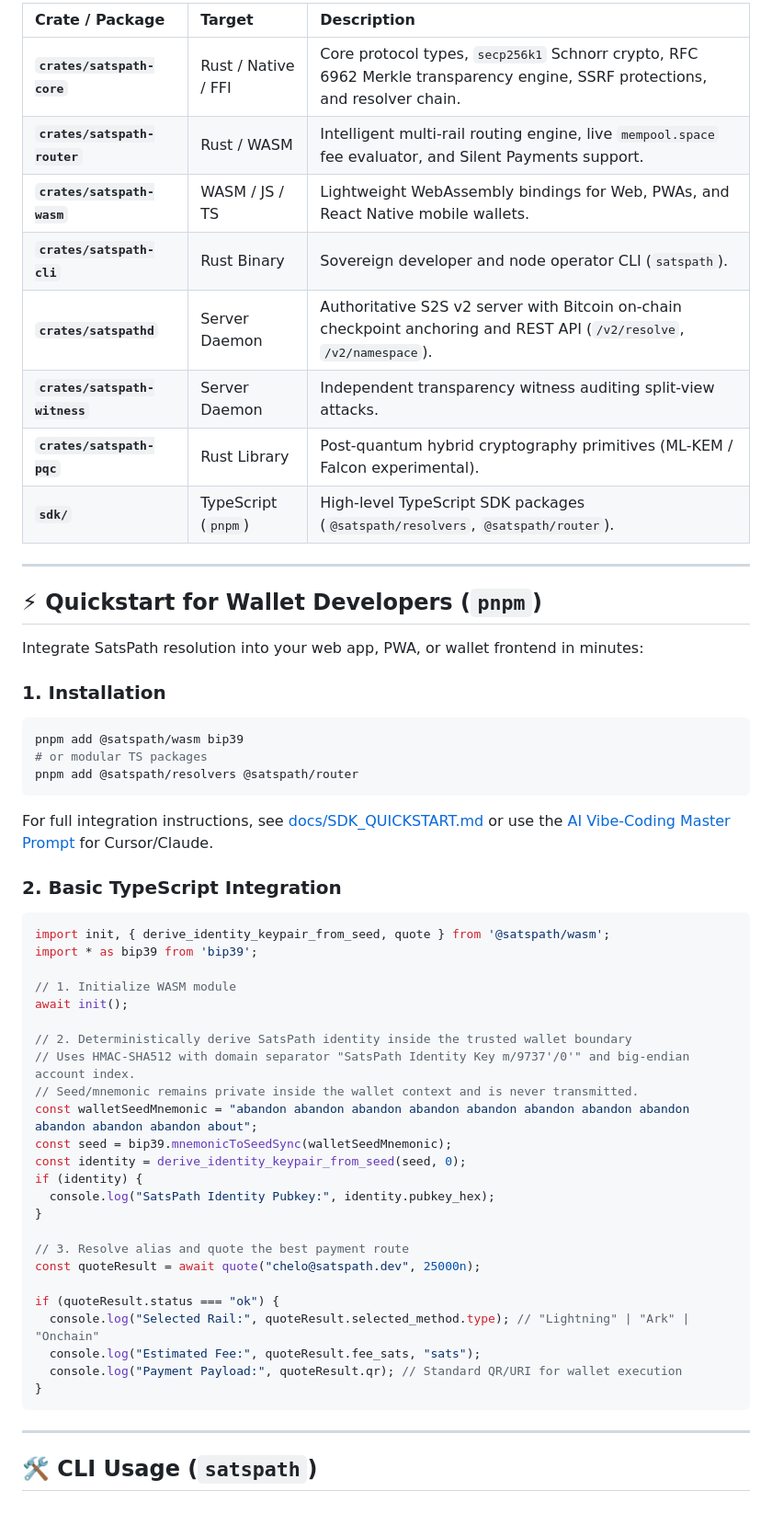
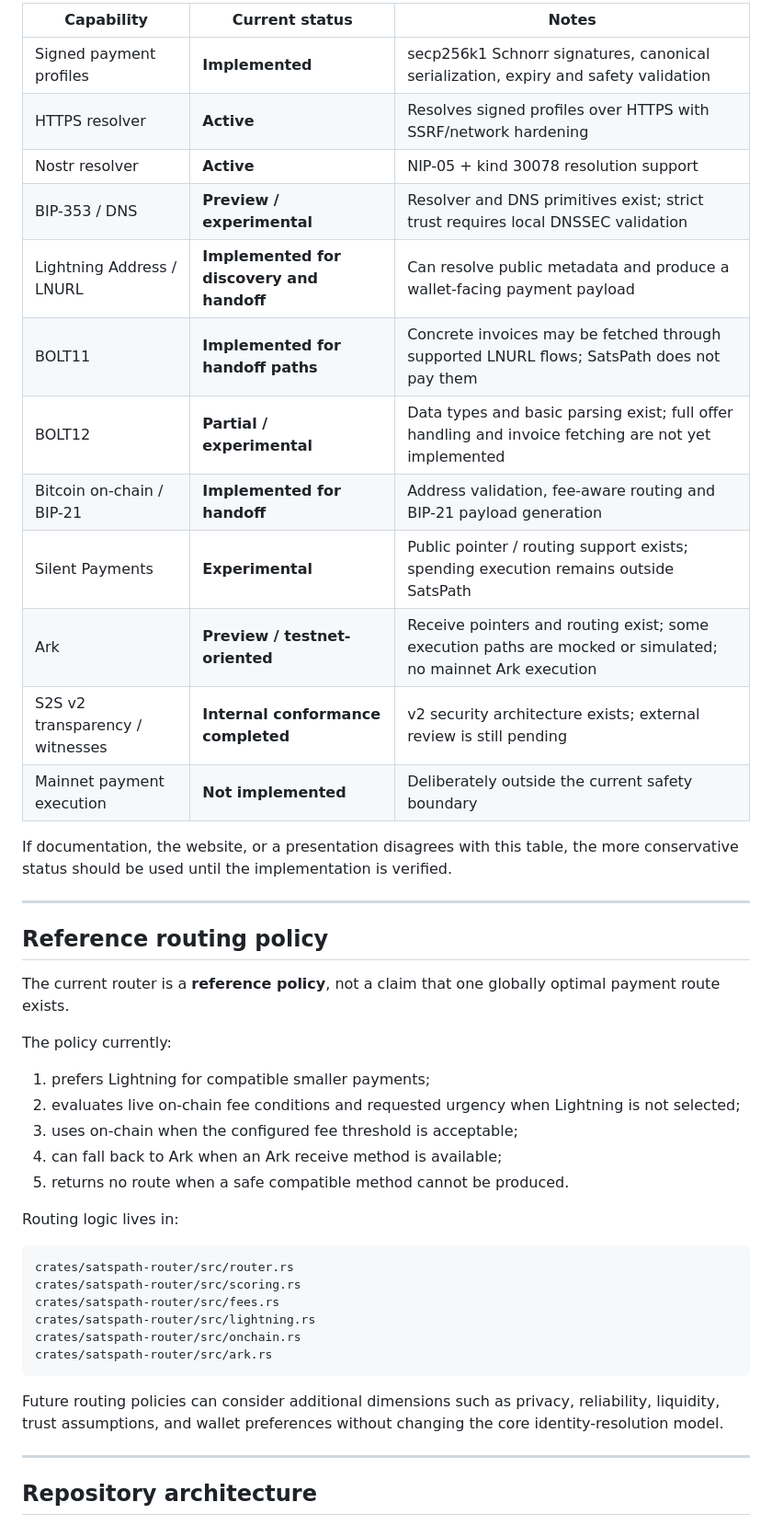
Before and after one commit to Truja503/satspath, a Markdown page: README.md, the part around one of its changes. Shown at 92% size. Rendered like a GitHub page.

Commit message:
Revise README for clarity and project status
Updated project description and clarified experimental status.

````diff
--- a/README.md
+++ b/README.md
@@ -54,61 +66,49 @@ The SatsPath repository is structured as a modular Rust workspace and TypeScript
 
-| Crate / Package | Target | Description |
-| :--- | :--- | :--- |
-| **`crates/satspath-core`** | Rust / Native / FFI | Core protocol types, `secp256k1` Schnorr crypto, RFC 6962 Merkle transparency engine, SSRF protections, and resolver chain. |
-| **`crates/satspath-router`** | Rust / WASM | Intelligent multi-rail routing engine, live `mempool.space` fee evaluator, and Silent Payments support. |
-| **`crates/satspath-wasm`** | WASM / JS / TS | Lightweight WebAssembly bindings for Web, PWAs, and React Native mobile wallets. |
-| **`crates/satspath-cli`** | Rust Binary | Sovereign developer and node operator CLI (`satspath`). |
-| **`crates/satspathd`** | Server Daemon | Authoritative S2S v2 server with Bitcoin on-chain checkpoint anchoring and REST API (`/v2/resolve`, `/v2/namespace`). |
-| **`crates/satspath-witness`** | Server Daemon | Independent transparency witness auditing split-view attacks. |
-| **`crates/satspath-pqc`** | Rust Library | Post-quantum hybrid cryptography primitives (ML-KEM / Falcon experimental). |
-| **`sdk/`** | TypeScript (`pnpm`) | High-level TypeScript SDK packages (`@satspath/resolvers`, `@satspath/router`). |
+| Capability | Current status | Notes |
+| --- | --- | --- |
+| Signed payment profiles | **Implemented** | secp256k1 Schnorr signatures, canonical serialization, expiry and safety validation |
+| HTTPS resolver | **Active** | Resolves signed profiles over HTTPS with SSRF/network hardening |
+| Nostr resolver | **Active** | NIP-05 + kind 30078 resolution support |
+| BIP-353 / DNS | **Preview / experimental** | Resolver and DNS primitives exist; strict trust requires local DNSSEC validation |
+| Lightning Address / LNURL | **Implemented for discovery and handoff** | Can resolve public metadata and produce a wallet-facing payment payload |
+| BOLT11 | **Implemented for handoff paths** | Concrete invoices may be fetched through supported LNURL flows; SatsPath does not pay them |
+| BOLT12 | **Partial / experimental** | Data types and basic parsing exist; full offer handling and invoice fetching are not yet implemented |
+| Bitcoin on-chain / BIP-21 | **Implemented for handoff** | Address validation, fee-aware routing and BIP-21 payload generation |
+| Silent Payments | **Experimental** | Public pointer / routing support exists; spending execution remains outside SatsPath |
+| Ark | **Preview / testnet-oriented** | Receive pointers and routing exist; some execution paths are mocked or simulated; no mainnet Ark execution |
+| S2S v2 transparency / witnesses | **Internal conformance completed** | v2 security architecture exists; external review is still pending |
+| Mainnet payment execution | **Not implemented** | Deliberately outside the current safety boundary |
+
+If documentation, the website, or a presentation disagrees with this table, the more conservative status should be used until the implementation is verified.
 
 ---
 
-## ⚡ Quickstart for Wallet Developers (`pnpm`)
+## Reference routing policy
 
-Integrate SatsPath resolution into your web app, PWA, or wallet frontend in minutes:
+The current router is a **reference policy**, not a claim that one globally optimal payment route exists.
 
-### 1. Installation
+The policy currently:
 
-```bash
-pnpm add @satspath/wasm bip39
-# or modular TS packages
-pnpm add @satspath/resolvers @satspath/router
+1. prefers Lightning for compatible smaller payments;
+2. evaluates live on-chain fee conditions and requested urgency when Lightning is not selected;
+3. uses on-chain when the configured fee threshold is acceptable;
+4. can fall back to Ark when an Ark receive method is available;
+5. returns no route when a safe compatible method cannot be produced.
+
+Routing logic lives in:
+
+```text
+crates/satspath-router/src/router.rs
+crates/satspath-router/src/scoring.rs
+crates/satspath-router/src/fees.rs
+crates/satspath-router/src/lightning.rs
+crates/satspath-router/src/onchain.rs
+crates/satspath-router/src/ark.rs
 ```
 
-For full integration instructions, see [docs/SDK_QUICKSTART.md](docs/SDK_QUICKSTART.md) or use the [AI Vibe-Coding Master Prompt](docs/VIBECODE_INTEGRATION_PROMPT.md) for Cursor/Claude.
-
-### 2. Basic TypeScript Integration
-
-```typescript
-import init, { derive_identity_keypair_from_seed, quote } from '@satspath/wasm';
-import * as bip39 from 'bip39';
-
-// 1. Initialize WASM module
-await init();
-
-// 2. Deterministically derive SatsPath identity inside the trusted wallet boundary
-// Uses HMAC-SHA512 with domain separator "SatsPath Identity Key m/9737'/0'" and big-endian account index.
-// Seed/mnemonic remains private inside the wallet context and is never transmitted.
-const walletSeedMnemonic = "abandon abandon abandon abandon abandon abandon abandon abandon abandon abandon abandon about";
-const seed = bip39.mnemonicToSeedSync(walletSeedMnemonic);
-const identity = derive_identity_keypair_from_seed(seed, 0);
-if (identity) {
-  console.log("SatsPath Identity Pubkey:", identity.pubkey_hex);
-}
-
-// 3. Resolve alias and quote the best payment route
-const quoteResult = await quote("chelo@satspath.dev", 25000n);
-
-if (quoteResult.status === "ok") {
-  console.log("Selected Rail:", quoteResult.selected_method.type); // "Lightning" | "Ark" | "Onchain"
-  console.log("Estimated Fee:", quoteResult.fee_sats, "sats");
-  console.log("Payment Payload:", quoteResult.qr); // Standard QR/URI for wallet execution
-}
-```
+Future routing policies can consider additional dimensions such as privacy, reliability, liquidity, trust assumptions, and wallet preferences without changing the core identity-resolution model.
 
 ---
 
-## 🛠️ CLI Usage (`satspath`)
+## Repository architecture
 
````
Also changed, not shown: other parts of README.md (+201 -125 lines).
